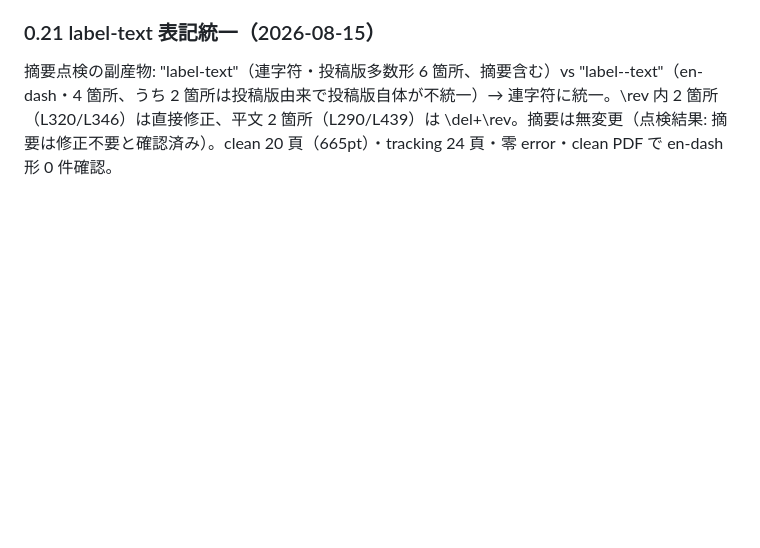
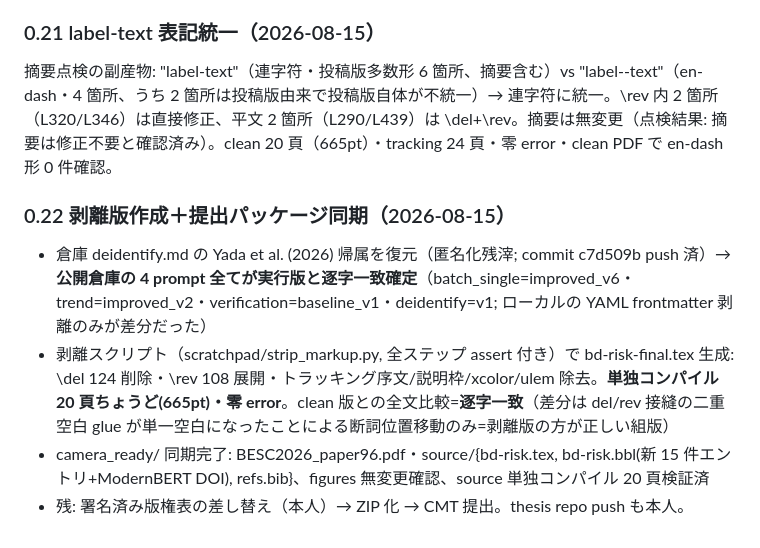
Before and after one commit to Hintay/reddit-besc-thesis, a Markdown page: feedback/revision_plan_besc2026_camera_ready.md, the part around the change. GitHub-like rendering; blank space fills up the shorter version.

Commit message:
docs(feedback): log strip pass and package sync

```diff
--- a/feedback/revision_plan_besc2026_camera_ready.md
+++ b/feedback/revision_plan_besc2026_camera_ready.md
@@ -277,3 +277,9 @@ llncsdoc/Springer 指南对照的 6 维度×11 代理审计：封面区・摘要
 
 ### 0.21 label-text 表記統一（2026-08-15）
 摘要点検の副産物: "label-text"（連字符・投稿版多数形 6 箇所、摘要含む）vs "label--text"（en-dash・4 箇所、うち 2 箇所は投稿版由来で投稿版自体が不統一）→ 連字符に統一。\rev 内 2 箇所（L320/L346）は直接修正、平文 2 箇所（L290/L439）は \del+\rev。摘要は無変更（点検結果: 摘要は修正不要と確認済み）。clean 20 頁（665pt）・tracking 24 頁・零 error・clean PDF で en-dash 形 0 件確認。
+
+### 0.22 剥離版作成＋提出パッケージ同期（2026-08-15）
+- 倉庫 deidentify.md の Yada et al. (2026) 帰属を復元（匿名化残滓; commit c7d509b push 済）→ **公開倉庫の 4 prompt 全てが実行版と逐字一致確定**（batch_single=improved_v6・trend=improved_v2・verification=baseline_v1・deidentify=v1; ローカルの YAML frontmatter 剥離のみが差分だった）
+- 剥離スクリプト（scratchpad/strip_markup.py, 全ステップ assert 付き）で bd-risk-final.tex 生成: \del 124 削除・\rev 108 展開・トラッキング序文/説明枠/xcolor/ulem 除去。**単独コンパイル 20 頁ちょうど(665pt)・零 error**。clean 版との全文比較=**逐字一致**（差分は del/rev 接縫の二重空白 glue が単一空白になったことによる断詞位置移動のみ=剥離版の方が正しい組版）
+- camera_ready/ 同期完了: BESC2026_paper96.pdf・source/{bd-risk.tex, bd-risk.bbl(新 15 件エントリ+ModernBERT DOI), refs.bib}、figures 無変更確認、source 単独コンパイル 20 頁検証済
+- 残: 署名済み版権表の差し替え（本人）→ ZIP 化 → CMT 提出。thesis repo push も本人。
```
